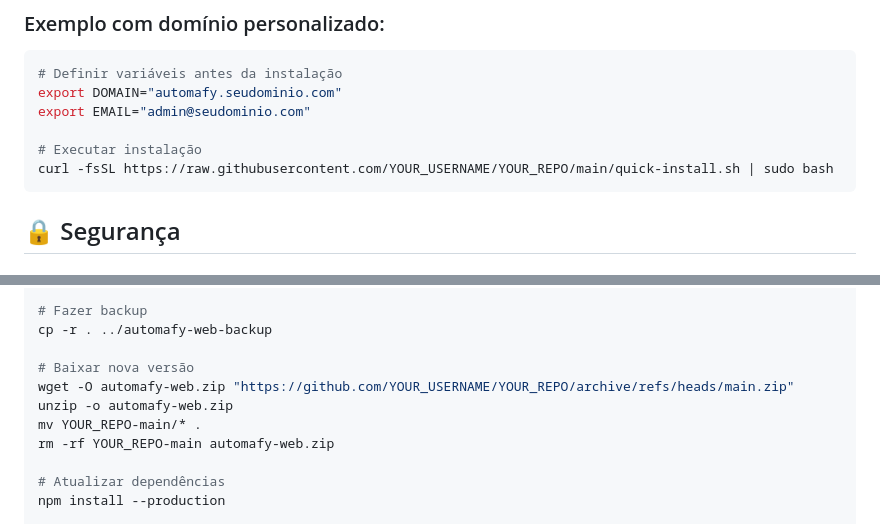
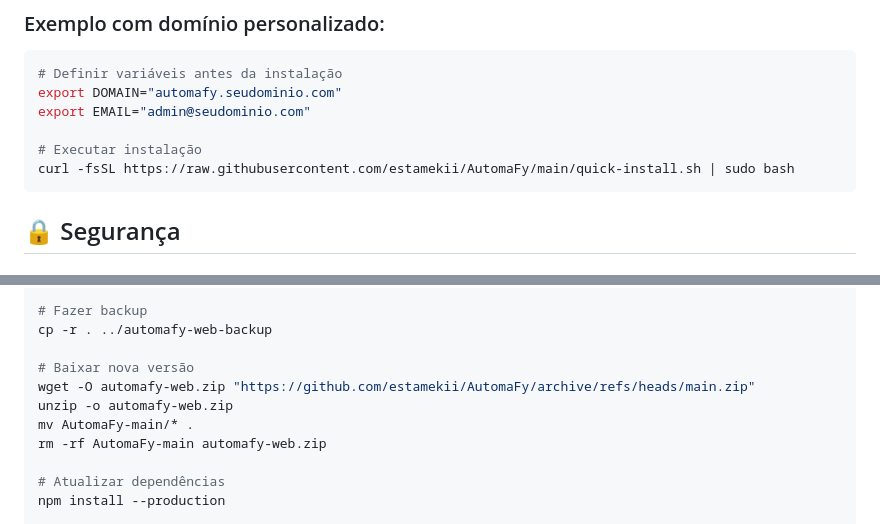
Before and after one commit to estamekii/AutomaFy, a Markdown page: README-QUICK-INSTALL.md, 2 parts joined by grey strips. Drawn GitHub-style.

````diff
--- a/README-QUICK-INSTALL.md
+++ b/README-QUICK-INSTALL.md
@@ -128,7 +128,7 @@ export DOMAIN="automafy.seudominio.com"
 export EMAIL="admin@seudominio.com"
 
 # Executar instalação
-curl -fsSL https://raw.githubusercontent.com/YOUR_USERNAME/YOUR_REPO/main/quick-install.sh | sudo bash
+curl -fsSL https://raw.githubusercontent.com/estamekii/AutomaFy/main/quick-install.sh | sudo bash
 ```
 
 ## 🔒 Segurança
@@ -207,10 +207,10 @@ cd /opt/automafy-web
 cp -r . ../automafy-web-backup
 
 # Baixar nova versão
-wget -O automafy-web.zip "https://github.com/YOUR_USERNAME/YOUR_REPO/archive/refs/heads/main.zip"
+wget -O automafy-web.zip "https://github.com/estamekii/AutomaFy/archive/refs/heads/main.zip"
 unzip -o automafy-web.zip
-mv YOUR_REPO-main/* .
-rm -rf YOUR_REPO-main automafy-web.zip
+mv AutomaFy-main/* .
+rm -rf AutomaFy-main automafy-web.zip
 
 # Atualizar dependências
 npm install --production
````
Also changed, not shown: INSTALACAO-VPS.md (+3 -3 lines).
